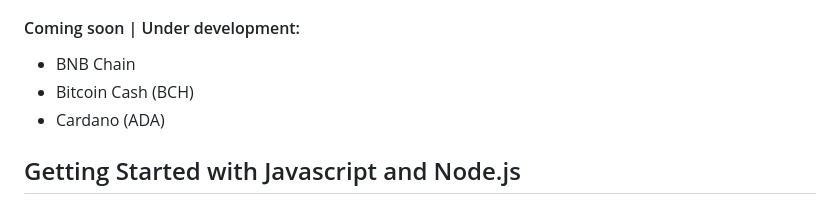
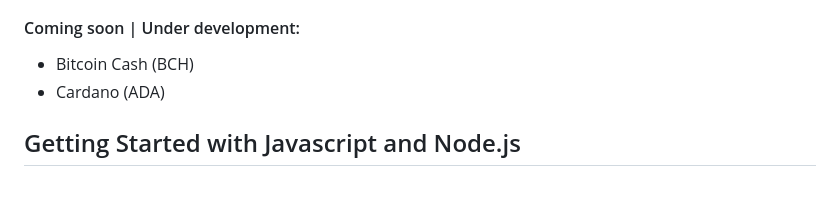
Before and after one commit to klever-io/kos-rs, a Markdown page: README.md, the part around the change. GitHub-like rendering.

Commit message:
chore: remove BNB Chain from upcoming features list in README

```diff
--- a/README.md
+++ b/README.md
@@ -62,7 +62,6 @@ it as a premier choice for constructing secure and high-performing blockchain so
 
 #### Coming soon | Under development:
 
-- BNB Chain
 - Bitcoin Cash (BCH)
 - Cardano (ADA)
 
```
